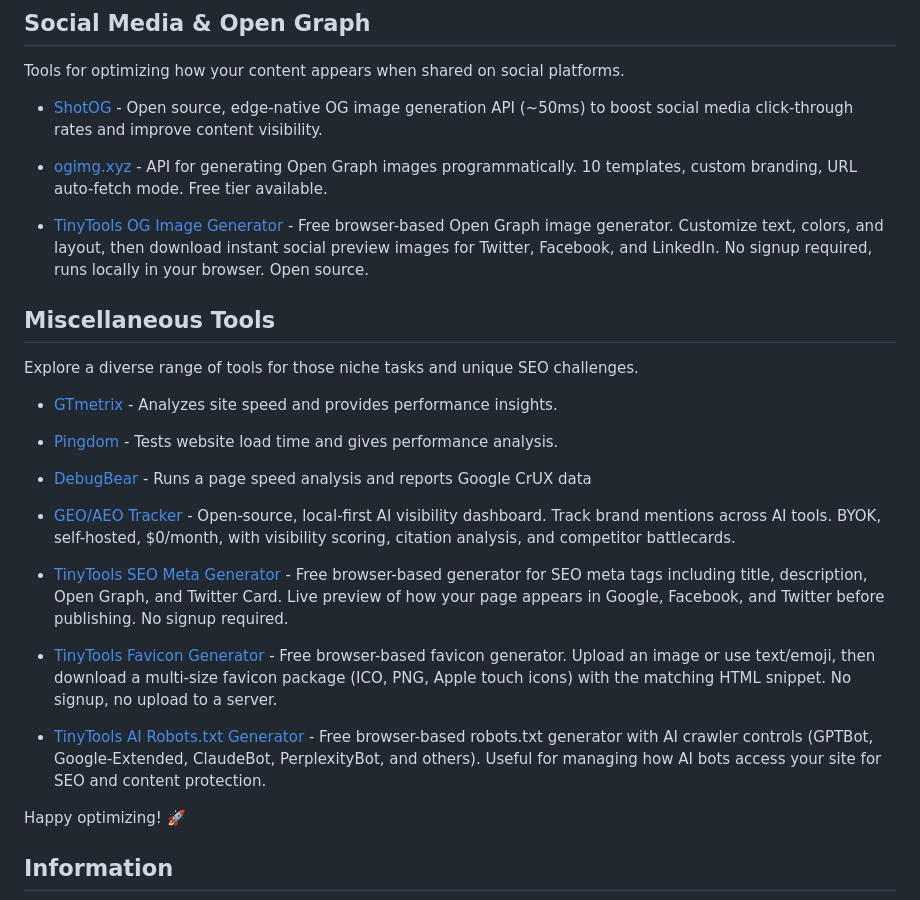
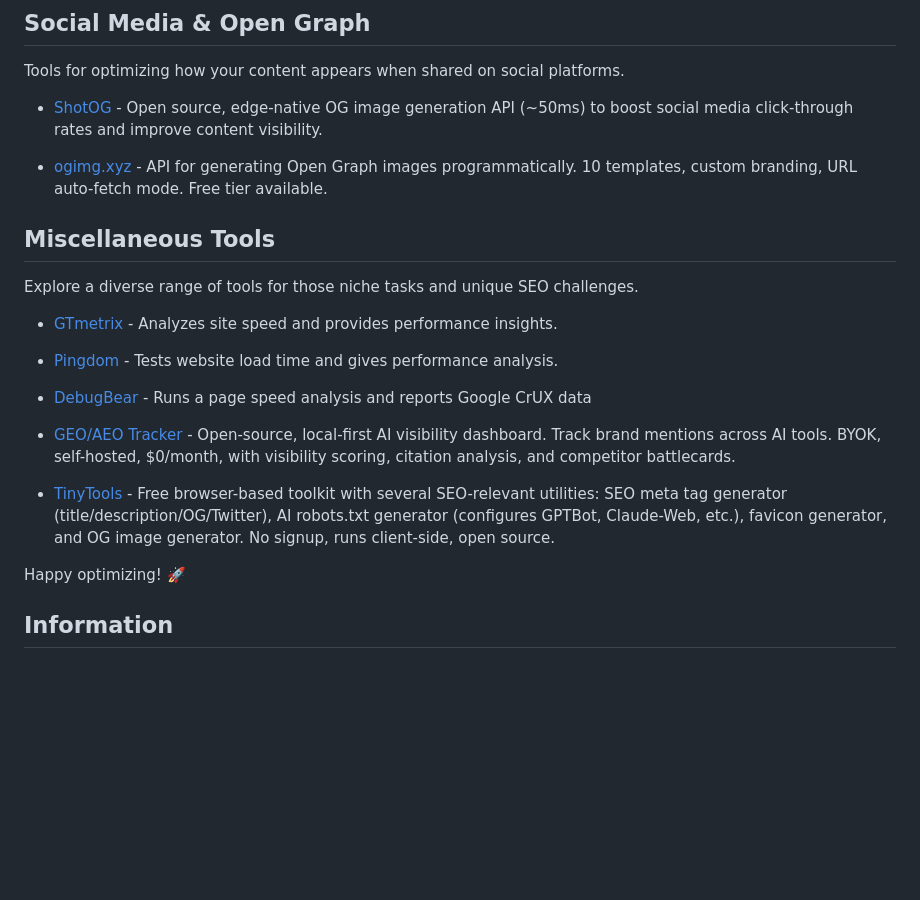
Before and after one commit to serpapi/awesome-seo-tools, a Markdown page: README.md, the part around the change. GitHub-like rendering; blank space fills up the shorter version.

Commit message:
Add TinyTools to Miscellaneous Tools

```diff
--- a/README.md
+++ b/README.md
@@ -302,8 +302,6 @@ Tools for optimizing how your content appears when shared on social platforms.
 
 - [ogimg.xyz](https://ogimg.xyz/) - API for generating Open Graph images programmatically. 10 templates, custom branding, URL auto-fetch mode. Free tier available.
 
-- [TinyTools OG Image Generator](https://tinytools-smoky.vercel.app/og-image-generator) - Free browser-based Open Graph image generator. Customize text, colors, and layout, then download instant social preview images for Twitter, Facebook, and LinkedIn. No signup required, runs locally in your browser. Open source.
-
 ## Miscellaneous Tools
 
 Explore a diverse range of tools for those niche tasks and unique SEO challenges.
@@ -316,11 +314,7 @@ Explore a diverse range of tools for those niche tasks and unique SEO challenges
 
 - [GEO/AEO Tracker](https://github.com/danishashko/geo-aeo-tracker) - Open-source, local-first AI visibility dashboard. Track brand mentions across AI tools. BYOK, self-hosted, $0/month, with visibility scoring, citation analysis, and competitor battlecards.
 
-- [TinyTools SEO Meta Generator](https://tinytools-smoky.vercel.app/seo-meta-generator) - Free browser-based generator for SEO meta tags including title, description, Open Graph, and Twitter Card. Live preview of how your page appears in Google, Facebook, and Twitter before publishing. No signup required.
-
-- [TinyTools Favicon Generator](https://tinytools-smoky.vercel.app/favicon-generator) - Free browser-based favicon generator. Upload an image or use text/emoji, then download a multi-size favicon package (ICO, PNG, Apple touch icons) with the matching HTML snippet. No signup, no upload to a server.
-
-- [TinyTools AI Robots.txt Generator](https://tinytools-smoky.vercel.app/ai-robots-txt-generator) - Free browser-based robots.txt generator with AI crawler controls (GPTBot, Google-Extended, ClaudeBot, PerplexityBot, and others). Useful for managing how AI bots access your site for SEO and content protection.
+- [TinyTools](https://tinytools-smoky.vercel.app/) - Free browser-based toolkit with several SEO-relevant utilities: SEO meta tag generator (title/description/OG/Twitter), AI robots.txt generator (configures GPTBot, Claude-Web, etc.), favicon generator, and OG image generator. No signup, runs client-side, open source.
 
 Happy optimizing! 🚀
 
```
